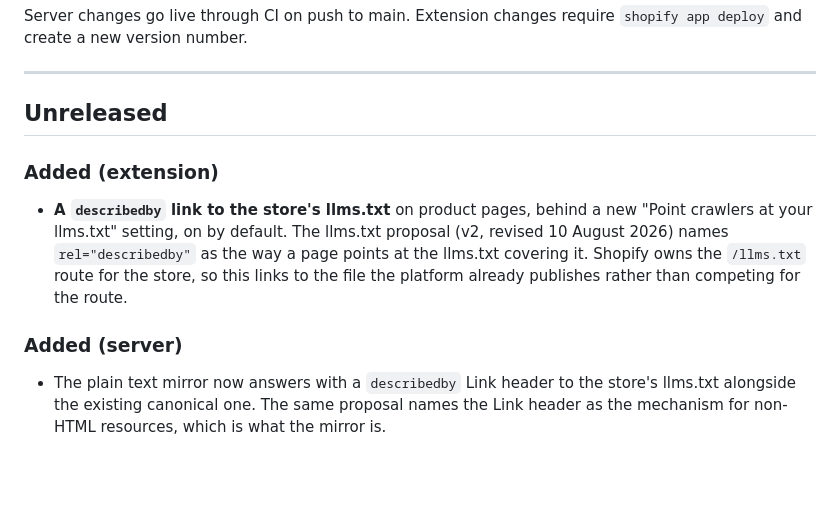
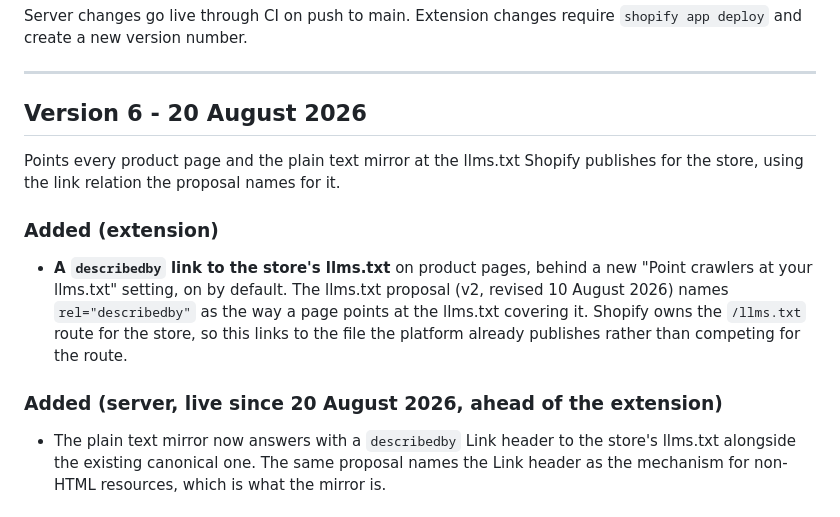
Before and after one commit to kazgool/ai-visibility-shopify, a Markdown page: _shopify/CHANGELOG.md, the part around the change. Drawn GitHub-style; blank space fills up the shorter version.

Commit message:
Version 6: describedby link on product pages and on the mirror

```diff
--- a/_shopify/CHANGELOG.md
+++ b/_shopify/CHANGELOG.md
@@ -8,7 +8,10 @@ Server changes go live through CI on push to main. Extension changes require
 
 ---
 
-## Unreleased
+## Version 6 - 20 August 2026
+
+Points every product page and the plain text mirror at the llms.txt Shopify
+publishes for the store, using the link relation the proposal names for it.
 
 ### Added (extension)
 
@@ -19,7 +22,7 @@ Server changes go live through CI on push to main. Extension changes require
   for the store, so this links to the file the platform already publishes
   rather than competing for the route.
 
-### Added (server)
+### Added (server, live since 20 August 2026, ahead of the extension)
 
 - The plain text mirror now answers with a `describedby` Link header to the
   store's llms.txt alongside the existing canonical one. The same proposal
```
